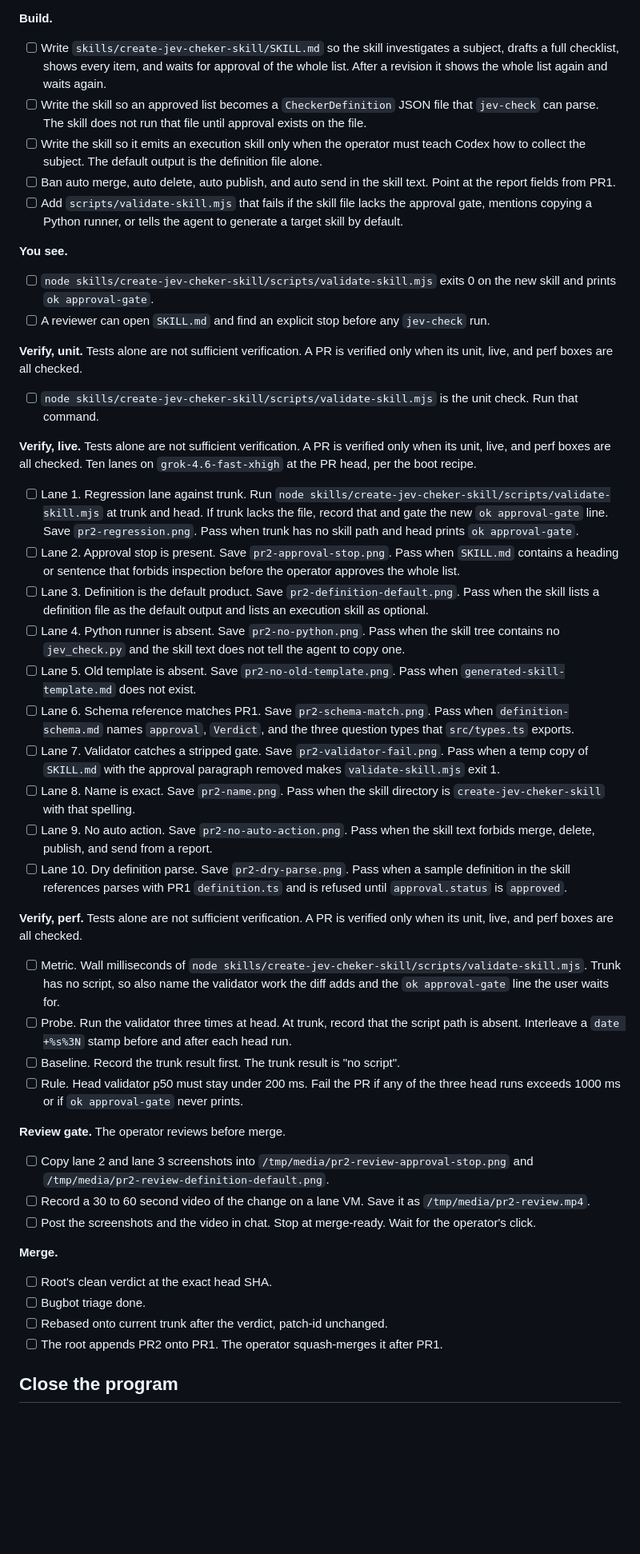
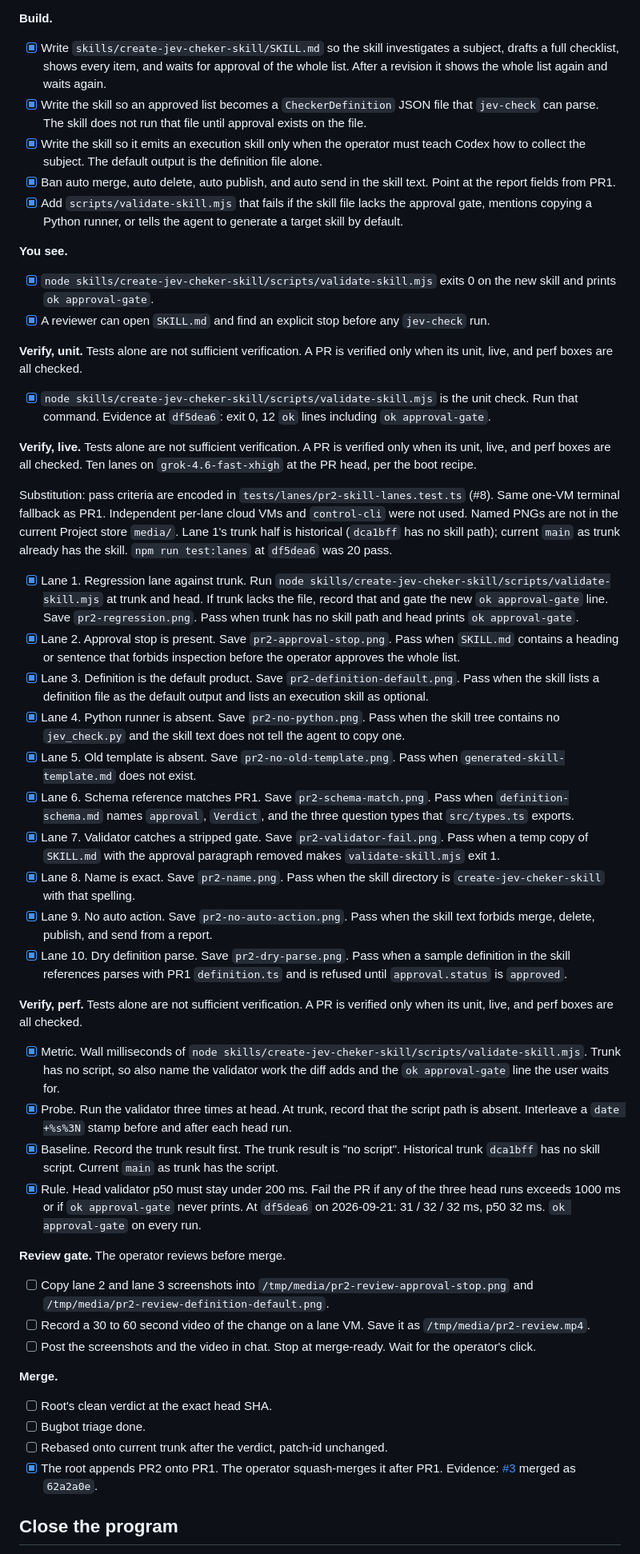
Before and after one commit to s-hiraoku/jev-checkkit, a Markdown page: docs/jev-checker-plan.md, the part around one of its changes. Shown at 80% size. Drawn GitHub-style; blank space fills up the shorter version.

```diff
--- a/docs/jev-checker-plan.md
+++ b/docs/jev-checker-plan.md
@@ -162,40 +166,42 @@ Each live lane runs on its own cloud VM at the PR head. Drive through `control-c
 
 **Build.**
 
-- [ ] Write `skills/create-jev-cheker-skill/SKILL.md` so the skill investigates a subject, drafts a full checklist, shows every item, and waits for approval of the whole list. After a revision it shows the whole list again and waits again.
-- [ ] Write the skill so an approved list becomes a `CheckerDefinition` JSON file that `jev-check` can parse. The skill does not run that file until approval exists on the file.
-- [ ] Write the skill so it emits an execution skill only when the operator must teach Codex how to collect the subject. The default output is the definition file alone.
-- [ ] Ban auto merge, auto delete, auto publish, and auto send in the skill text. Point at the report fields from PR1.
-- [ ] Add `scripts/validate-skill.mjs` that fails if the skill file lacks the approval gate, mentions copying a Python runner, or tells the agent to generate a target skill by default.
+- [x] Write `skills/create-jev-cheker-skill/SKILL.md` so the skill investigates a subject, drafts a full checklist, shows every item, and waits for approval of the whole list. After a revision it shows the whole list again and waits again.
+- [x] Write the skill so an approved list becomes a `CheckerDefinition` JSON file that `jev-check` can parse. The skill does not run that file until approval exists on the file.
+- [x] Write the skill so it emits an execution skill only when the operator must teach Codex how to collect the subject. The default output is the definition file alone.
+- [x] Ban auto merge, auto delete, auto publish, and auto send in the skill text. Point at the report fields from PR1.
+- [x] Add `scripts/validate-skill.mjs` that fails if the skill file lacks the approval gate, mentions copying a Python runner, or tells the agent to generate a target skill by default.
 
 **You see.**
 
-- [ ] `node skills/create-jev-cheker-skill/scripts/validate-skill.mjs` exits 0 on the new skill and prints `ok approval-gate`.
-- [ ] A reviewer can open `SKILL.md` and find an explicit stop before any `jev-check` run.
+- [x] `node skills/create-jev-cheker-skill/scripts/validate-skill.mjs` exits 0 on the new skill and prints `ok approval-gate`.
+- [x] A reviewer can open `SKILL.md` and find an explicit stop before any `jev-check` run.
 
 **Verify, unit.** Tests alone are not sufficient verification. A PR is verified only when its unit, live, and perf boxes are all checked.
 
-- [ ] `node skills/create-jev-cheker-skill/scripts/validate-skill.mjs` is the unit check. Run that command.
+- [x] `node skills/create-jev-cheker-skill/scripts/validate-skill.mjs` is the unit check. Run that command. Evidence at `df5dea6`: exit 0, 12 `ok` lines including `ok approval-gate`.
 
 **Verify, live.** Tests alone are not sufficient verification. A PR is verified only when its unit, live, and perf boxes are all checked. Ten lanes on `grok-4.6-fast-xhigh` at the PR head, per the boot recipe.
 
-- [ ] Lane 1. Regression lane against trunk. Run `node skills/create-jev-cheker-skill/scripts/validate-skill.mjs` at trunk and head. If trunk lacks the file, record that and gate the new `ok approval-gate` line. Save `pr2-regression.png`. Pass when trunk has no skill path and head prints `ok approval-gate`.
-- [ ] Lane 2. Approval stop is present. Save `pr2-approval-stop.png`. Pass when `SKILL.md` contains a heading or sentence that forbids inspection before the operator approves the whole list.
-- [ ] Lane 3. Definition is the default product. Save `pr2-definition-default.png`. Pass when the skill lists a definition file as the default output and lists an execution skill as optional.
-- [ ] Lane 4. Python runner is absent. Save `pr2-no-python.png`. Pass when the skill tree contains no `jev_check.py` and the skill text does not tell the agent to copy one.
-- [ ] Lane 5. Old template is absent. Save `pr2-no-old-template.png`. Pass when `generated-skill-template.md` does not exist.
-- [ ] Lane 6. Schema reference matches PR1. Save `pr2-schema-match.png`. Pass when `definition-schema.md` names `approval`, `Verdict`, and the three question types that `src/types.ts` exports.
-- [ ] Lane 7. Validator catches a stripped gate. Save `pr2-validator-fail.png`. Pass when a temp copy of `SKILL.md` with the approval paragraph removed makes `validate-skill.mjs` exit 1.
-- [ ] Lane 8. Name is exact. Save `pr2-name.png`. Pass when the skill directory is `create-jev-cheker-skill` with that spelling.
-- [ ] Lane 9. No auto action. Save `pr2-no-auto-action.png`. Pass when the skill text forbids merge, delete, publish, and send from a report.
-- [ ] Lane 10. Dry definition parse. Save `pr2-dry-parse.png`. Pass when a sample definition in the skill references parses with PR1 `definition.ts` and is refused until `approval.status` is `approved`.
+Substitution: pass criteria are encoded in `tests/lanes/pr2-skill-lanes.test.ts` (#8). Same one-VM terminal fallback as PR1. Independent per-lane cloud VMs and `control-cli` were not used. Named PNGs are not in the current Project store `media/`. Lane 1's trunk half is historical (`dca1bff` has no skill path); current `main` as trunk already has the skill. `npm run test:lanes` at `df5dea6` was 20 pass.
+
+- [x] Lane 1. Regression lane against trunk. Run `node skills/create-jev-cheker-skill/scripts/validate-skill.mjs` at trunk and head. If trunk lacks the file, record that and gate the new `ok approval-gate` line. Save `pr2-regression.png`. Pass when trunk has no skill path and head prints `ok approval-gate`.
+- [x] Lane 2. Approval stop is present. Save `pr2-approval-stop.png`. Pass when `SKILL.md` contains a heading or sentence that forbids inspection before the operator approves the whole list.
+- [x] Lane 3. Definition is the default product. Save `pr2-definition-default.png`. Pass when the skill lists a definition file as the default output and lists an execution skill as optional.
+- [x] Lane 4. Python runner is absent. Save `pr2-no-python.png`. Pass when the skill tree contains no `jev_check.py` and the skill text does not tell the agent to copy one.
+- [x] Lane 5. Old template is absent. Save `pr2-no-old-template.png`. Pass when `generated-skill-template.md` does not exist.
+- [x] Lane 6. Schema reference matches PR1. Save `pr2-schema-match.png`. Pass when `definition-schema.md` names `approval`, `Verdict`, and the three question types that `src/types.ts` exports.
+- [x] Lane 7. Validator catches a stripped gate. Save `pr2-validator-fail.png`. Pass when a temp copy of `SKILL.md` with the approval paragraph removed makes `validate-skill.mjs` exit 1.
+- [x] Lane 8. Name is exact. Save `pr2-name.png`. Pass when the skill directory is `create-jev-cheker-skill` with that spelling.
+- [x] Lane 9. No auto action. Save `pr2-no-auto-action.png`. Pass when the skill text forbids merge, delete, publish, and send from a report.
+- [x] Lane 10. Dry definition parse. Save `pr2-dry-parse.png`. Pass when a sample definition in the skill references parses with PR1 `definition.ts` and is refused until `approval.status` is `approved`.
 
 **Verify, perf.** Tests alone are not sufficient verification. A PR is verified only when its unit, live, and perf boxes are all checked.
 
-- [ ] Metric. Wall milliseconds of `node skills/create-jev-cheker-skill/scripts/validate-skill.mjs`. Trunk has no script, so also name the validator work the diff adds and the `ok approval-gate` line the user waits for.
-- [ ] Probe. Run the validator three times at head. At trunk, record that the script path is absent. Interleave a `date +%s%3N` stamp before and after each head run.
-- [ ] Baseline. Record the trunk result first. The trunk result is "no script".
-- [ ] Rule. Head validator p50 must stay under 200 ms. Fail the PR if any of the three head runs exceeds 1000 ms or if `ok approval-gate` never prints.
+- [x] Metric. Wall milliseconds of `node skills/create-jev-cheker-skill/scripts/validate-skill.mjs`. Trunk has no script, so also name the validator work the diff adds and the `ok approval-gate` line the user waits for.
+- [x] Probe. Run the validator three times at head. At trunk, record that the script path is absent. Interleave a `date +%s%3N` stamp before and after each head run.
+- [x] Baseline. Record the trunk result first. The trunk result is "no script". Historical trunk `dca1bff` has no skill script. Current `main` as trunk has the script.
+- [x] Rule. Head validator p50 must stay under 200 ms. Fail the PR if any of the three head runs exceeds 1000 ms or if `ok approval-gate` never prints. At `df5dea6` on 2026-09-21: 31 / 32 / 32 ms, p50 32 ms. `ok approval-gate` on every run.
 
 **Review gate.** The operator reviews before merge.
 
@@ -208,7 +214,7 @@ Each live lane runs on its own cloud VM at the PR head. Drive through `control-c
 - [ ] Root's clean verdict at the exact head SHA.
 - [ ] Bugbot triage done.
 - [ ] Rebased onto current trunk after the verdict, patch-id unchanged.
-- [ ] The root appends PR2 onto PR1. The operator squash-merges it after PR1.
+- [x] The root appends PR2 onto PR1. The operator squash-merges it after PR1. Evidence: [#3](https://github.com/s-hiraoku/jev-checkkit/pull/3) merged as `62a2a0e`.
 
 ## Close the program
 
```
Also changed, not shown: other parts of docs/jev-checker-plan.md (+70 -64 lines).
